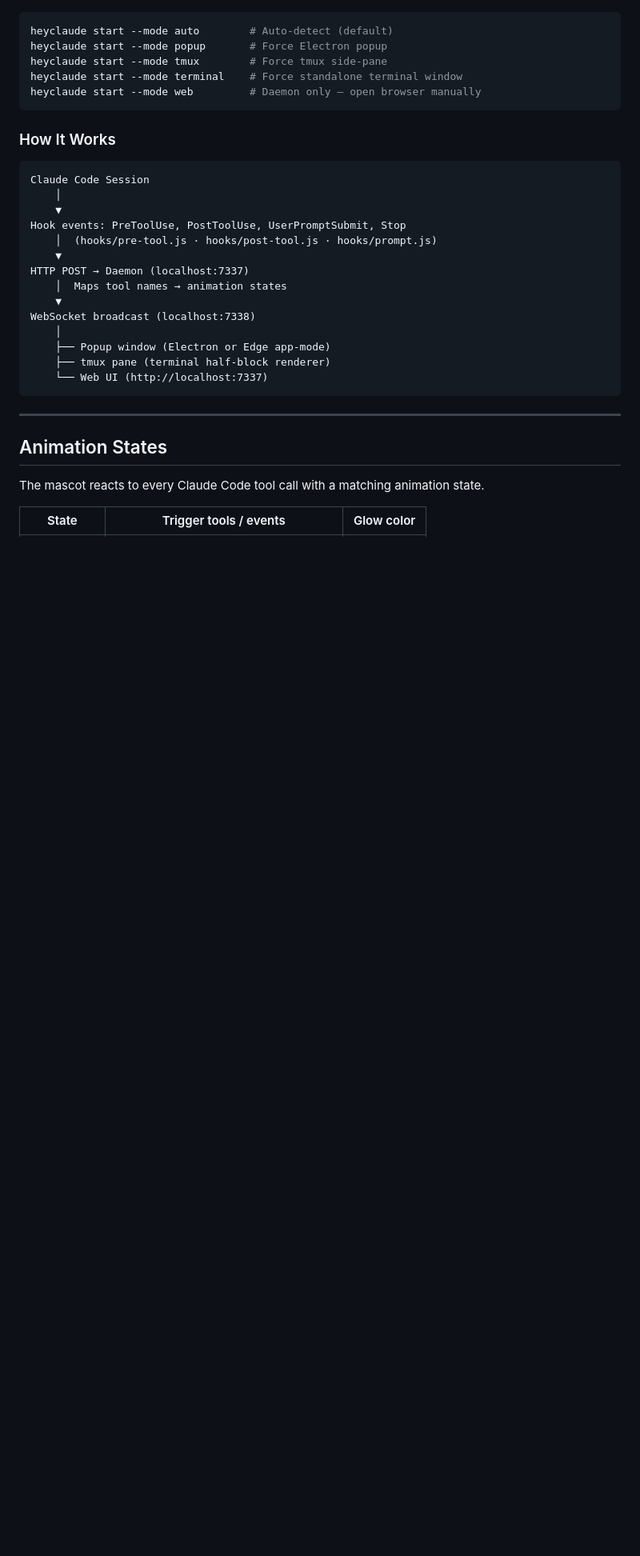
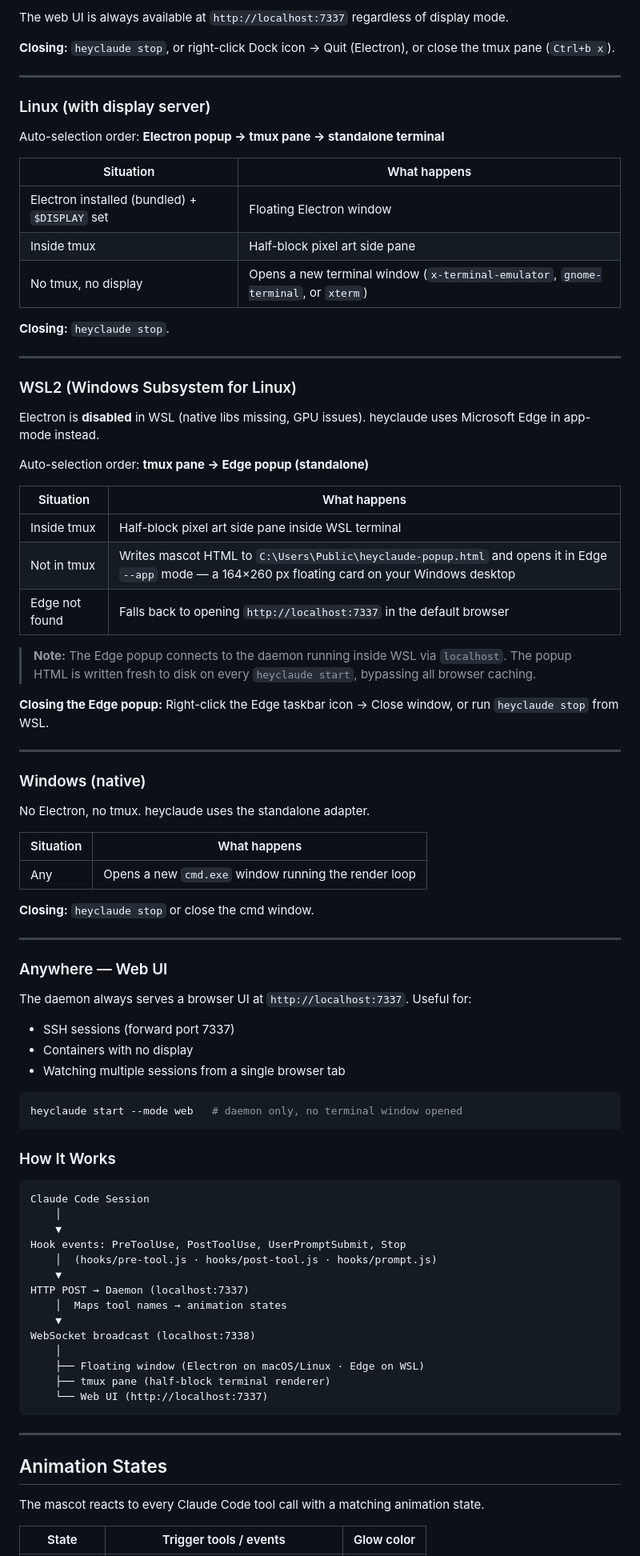
Before and after one commit to atortosaGLa2/heyclaude, a Markdown page: README.md, the part around one of its changes. Shown at 80% size. Rendered like a GitHub page; blank space fills up the shorter version.

````diff
--- a/README.md
+++ b/README.md
@@ -134,10 +158,62 @@ heyclaude render             # Run the terminal render loop (internal use)
+The web UI is always available at `http://localhost:7337` regardless of display mode.
+
+**Closing:** `heyclaude stop`, or right-click Dock icon → Quit (Electron), or close the tmux pane (`Ctrl+b x`).
+
+---
+
+### Linux (with display server)
+
+Auto-selection order: **Electron popup → tmux pane → standalone terminal**
+
+| Situation | What happens |
+|---|---|
+| Electron installed (bundled) + `$DISPLAY` set | Floating Electron window |
+| Inside tmux | Half-block pixel art side pane |
+| No tmux, no display | Opens a new terminal window (`x-terminal-emulator`, `gnome-terminal`, or `xterm`) |
+
+**Closing:** `heyclaude stop`.
+
+---
+
+### WSL2 (Windows Subsystem for Linux)
+
+Electron is **disabled** in WSL (native libs missing, GPU issues). heyclaude uses Microsoft Edge in app-mode instead.
+
+Auto-selection order: **tmux pane → Edge popup (standalone)**
+
+| Situation | What happens |
+|---|---|
+| Inside tmux | Half-block pixel art side pane inside WSL terminal |
+| Not in tmux | Writes mascot HTML to `C:\Users\Public\heyclaude-popup.html` and opens it in Edge `--app` mode — a 164×260 px floating card on your Windows desktop |
+| Edge not found | Falls back to opening `http://localhost:7337` in the default browser |
+
+> **Note:** The Edge popup connects to the daemon running inside WSL via `localhost`. The popup HTML is written fresh to disk on every `heyclaude start`, bypassing all browser caching.
+
+**Closing the Edge popup:** Right-click the Edge taskbar icon → Close window, or run `heyclaude stop` from WSL.
+
+---
+
+### Windows (native)
+
+No Electron, no tmux. heyclaude uses the standalone adapter.
+
+| Situation | What happens |
+|---|---|
+| Any | Opens a new `cmd.exe` window running the render loop |
+
+**Closing:** `heyclaude stop` or close the cmd window.
+
+---
+
+### Anywhere — Web UI
+
+The daemon always serves a browser UI at `http://localhost:7337`. Useful for:
+- SSH sessions (forward port 7337)
+- Containers with no display
+- Watching multiple sessions from a single browser tab
 
 ```bash
-heyclaude start --mode auto        # Auto-detect (default)
-heyclaude start --mode popup       # Force Electron popup
-heyclaude start --mode tmux        # Force tmux side-pane
-heyclaude start --mode terminal    # Force standalone terminal window
-heyclaude start --mode web         # Daemon only — open browser manually
+heyclaude start --mode web   # daemon only, no terminal window opened
 ```
 
 ### How It Works
@@ -154,8 +230,8 @@ HTTP POST → Daemon (localhost:7337)
     ▼
 WebSocket broadcast (localhost:7338)
     │
-    ├── Popup window (Electron or Edge app-mode)
-    ├── tmux pane (terminal half-block renderer)
+    ├── Floating window (Electron on macOS/Linux · Edge on WSL)
+    ├── tmux pane (half-block terminal renderer)
     └── Web UI (http://localhost:7337)
 ```
 
````
Also changed, not shown: other parts of README.md (+45 -21 lines).
